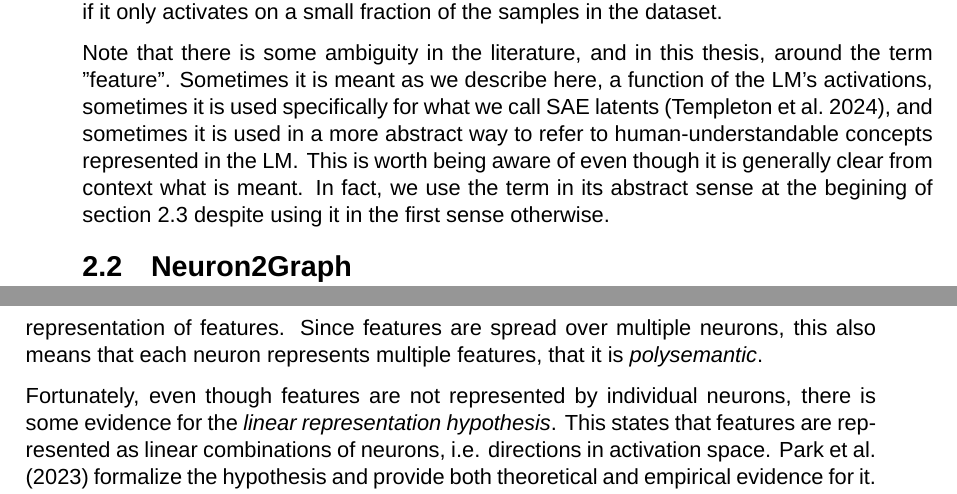
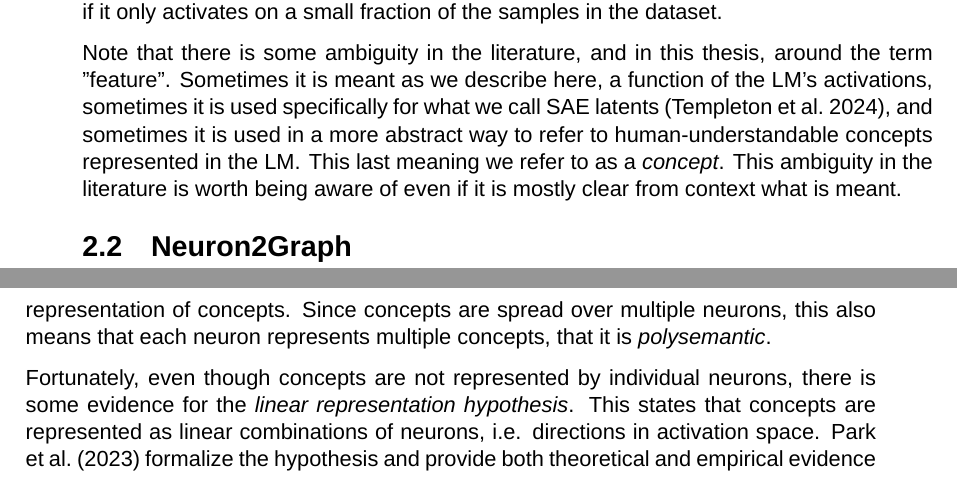
Before and after one commit to albertsgarde/thesis, a LaTeX thesis (report/main.tex, which reads report/chapters/theory.tex, report/chapters/theory/sae.tex): two parts of pages 13 and 16 of 42, joined at a grey line, cut so that both start at the same text. Compiled offline with XeLaTeX; a missing font is replaced by an installed copy or a similar font.

Commit message:
:fountain_pen: "Feature" -> "Concept"

```diff
--- a/report/chapters/theory.tex
+++ b/report/chapters/theory.tex
@@ -27,8 +27,8 @@ A feature is dense if it only activates on a small fraction of the samples in th
 
 Note that there is some ambiguity in the literature, and in this thesis, around the term "feature".
 Sometimes it is meant as we describe here, a function of the \ac{LM}'s activations, sometimes it is used specifically for what we call \ac{SAE} latents \parencite{templeton_scaling_2024}, and sometimes it is used in a more abstract way to refer to human-understandable concepts represented in the \ac{LM}.
-This is worth being aware of even though it is generally clear from context what is meant.
-In fact, we use the term in its abstract sense at the begining of section \ref{sec:sae} despite using it in the first sense otherwise.
+This last meaning we refer to as a \emph{concept}.
+This ambiguity in the literature is worth being aware of even if it is mostly clear from context what is meant.
 
 \section{Neuron2Graph}
 \label{sec:n2g}
--- a/report/chapters/theory/sae.tex
+++ b/report/chapters/theory/sae.tex
@@ -17,6 +16,7 @@ Therefore, by spreading out features across neurons, the model can store many mo
-\textcite{vaintrob_toward_2024} present a model for how the model performs computation on this representation of features.
-Since features are spread over multiple neurons, this also means that each neuron represents multiple features, that it is \emph{polysemantic}.
+Therefore, by spreading out concepts across neurons, the model can store many more concepts at the cost of only a little interference.
+\textcite{vaintrob_toward_2024} present a model for how the model performs computation on this representation of concepts.
+Since concepts are spread over multiple neurons, this also means that each neuron represents multiple concepts, that it is \emph{polysemantic}.
 
-Fortunately, even though features are not represented by individual neurons, there is some evidence for the \emph{linear representation hypothesis}.
-This states that features are represented as linear combinations of neurons, i.e. directions in activation space.
+Fortunately, even though concepts are not represented by individual neurons, there is some evidence for the \emph{linear representation hypothesis}.
+This states that concepts are represented as linear combinations of neurons, i.e. directions in activation space.
 \textcite{park_linear_2023} formalize the hypothesis and provide both theoretical and empirical evidence for it.
```
Also changed, not shown: report/chapters/method.tex (+1 -1 lines), report/chapters/theory/sae.tex (13 more changed lines).
